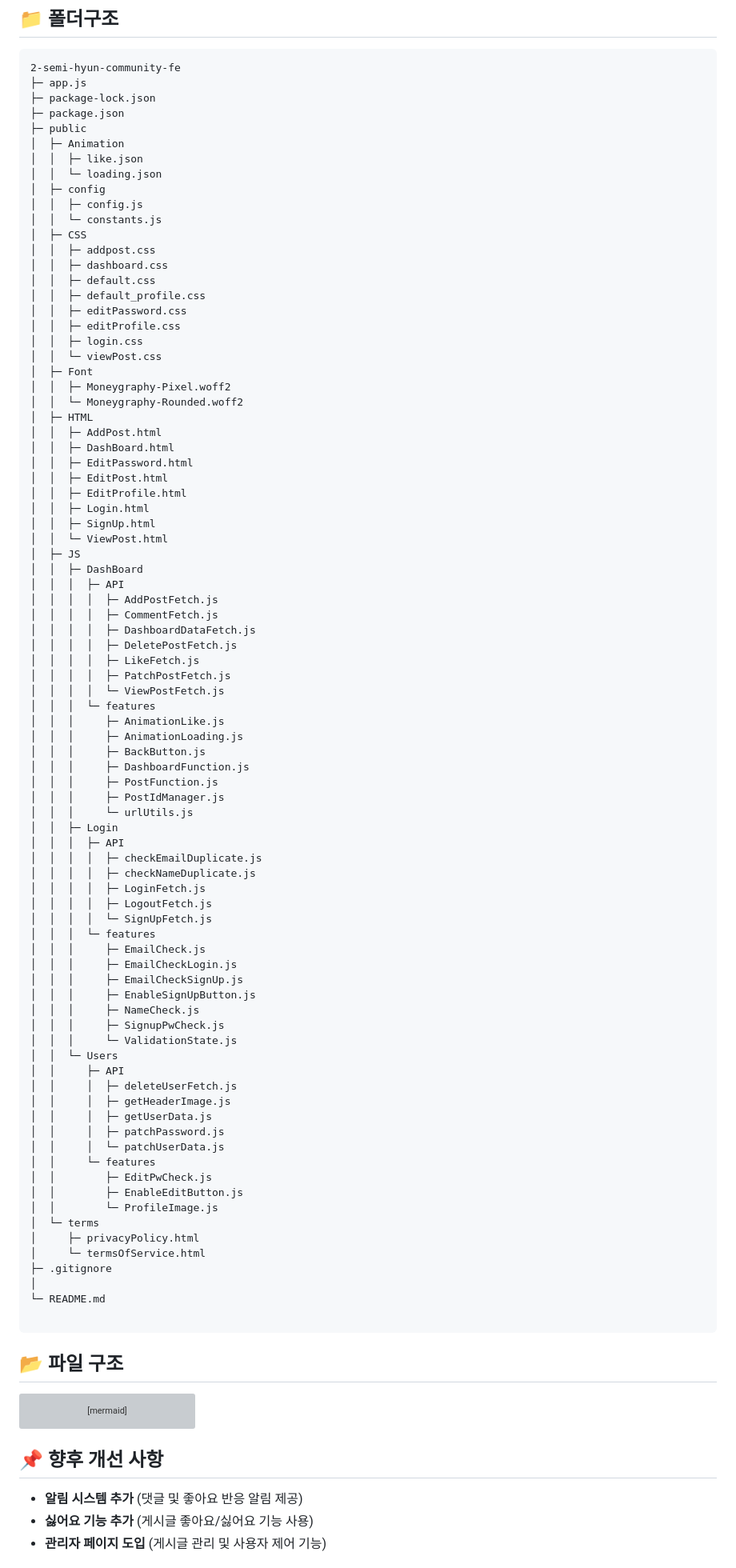
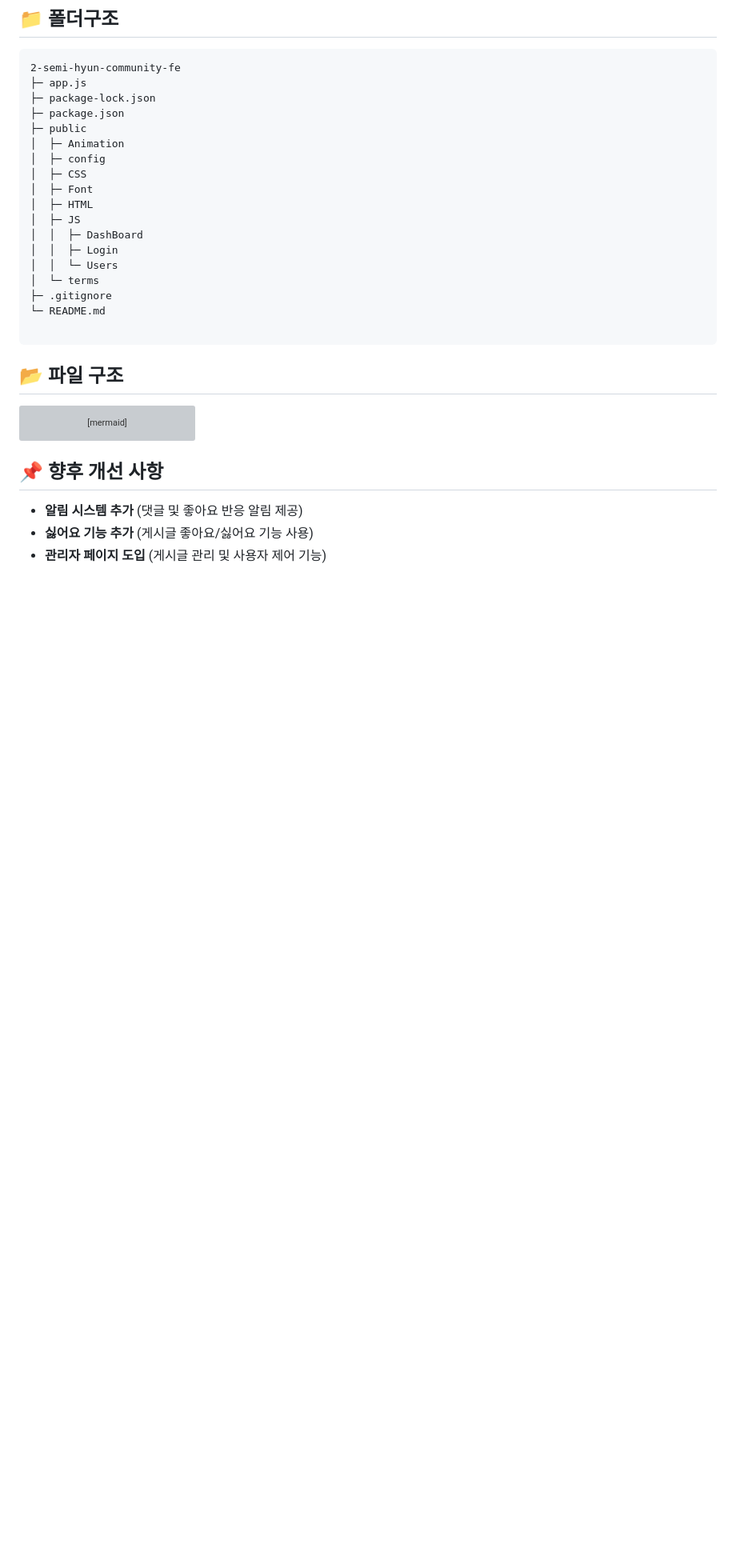
Before and after one commit to 100-hours-a-week/2-semi-hyun-community-fe, a Markdown page: README.md, the part around the change. Shown: that part at 80% size. Drawn GitHub-style; blank space fills up the shorter version; grey boxes are pictures that could not be loaded.

````diff
--- a/README.md
+++ b/README.md
@@ -44,81 +44,16 @@ node app.js
 ├─ package.json
 ├─ public
 │  ├─ Animation
-│  │  ├─ like.json
-│  │  └─ loading.json
 │  ├─ config
-│  │  ├─ config.js
-│  │  └─ constants.js
 │  ├─ CSS
-│  │  ├─ addpost.css
-│  │  ├─ dashboard.css
-│  │  ├─ default.css
-│  │  ├─ default_profile.css
-│  │  ├─ editPassword.css
-│  │  ├─ editProfile.css
-│  │  ├─ login.css
-│  │  └─ viewPost.css
 │  ├─ Font
-│  │  ├─ Moneygraphy-Pixel.woff2
-│  │  └─ Moneygraphy-Rounded.woff2
 │  ├─ HTML
-│  │  ├─ AddPost.html
-│  │  ├─ DashBoard.html
-│  │  ├─ EditPassword.html
-│  │  ├─ EditPost.html
-│  │  ├─ EditProfile.html
-│  │  ├─ Login.html
-│  │  ├─ SignUp.html
-│  │  └─ ViewPost.html
 │  ├─ JS
 │  │  ├─ DashBoard
-│  │  │  ├─ API
-│  │  │  │  ├─ AddPostFetch.js
-│  │  │  │  ├─ CommentFetch.js
-│  │  │  │  ├─ DashboardDataFetch.js
-│  │  │  │  ├─ DeletePostFetch.js
-│  │  │  │  ├─ LikeFetch.js
-│  │  │  │  ├─ PatchPostFetch.js
-│  │  │  │  └─ ViewPostFetch.js
-│  │  │  └─ features
-│  │  │     ├─ AnimationLike.js
-│  │  │     ├─ AnimationLoading.js
-│  │  │     ├─ BackButton.js
-│  │  │     ├─ DashboardFunction.js
-│  │  │     ├─ PostFunction.js
-│  │  │     ├─ PostIdManager.js
-│  │  │     └─ urlUtils.js
 │  │  ├─ Login
-│  │  │  ├─ API
-│  │  │  │  ├─ checkEmailDuplicate.js
-│  │  │  │  ├─ checkNameDuplicate.js
-│  │  │  │  ├─ LoginFetch.js
-│  │  │  │  ├─ LogoutFetch.js
-│  │  │  │  └─ SignUpFetch.js
-│  │  │  └─ features
-│  │  │     ├─ EmailCheck.js
-│  │  │     ├─ EmailCheckLogin.js
-│  │  │     ├─ EmailCheckSignUp.js
-│  │  │     ├─ EnableSignUpButton.js
-│  │  │     ├─ NameCheck.js
-│  │  │     ├─ SignupPwCheck.js
-│  │  │     └─ ValidationState.js
 │  │  └─ Users
-│  │     ├─ API
-│  │     │  ├─ deleteUserFetch.js
-│  │     │  ├─ getHeaderImage.js
-│  │     │  ├─ getUserData.js
-│  │     │  ├─ patchPassword.js
-│  │     │  └─ patchUserData.js
-│  │     └─ features
-│  │        ├─ EditPwCheck.js
-│  │        ├─ EnableEditButton.js
-│  │        └─ ProfileImage.js
 │  └─ terms
-│     ├─ privacyPolicy.html
-│     └─ termsOfService.html
 ├─ .gitignore
-│
 └─ README.md
 
 ```
````
